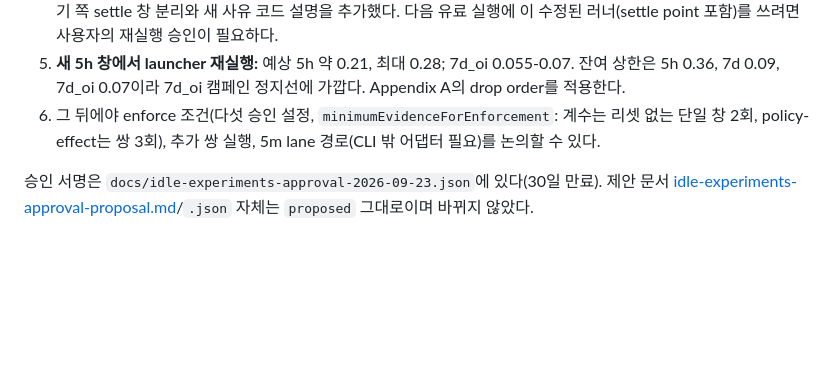
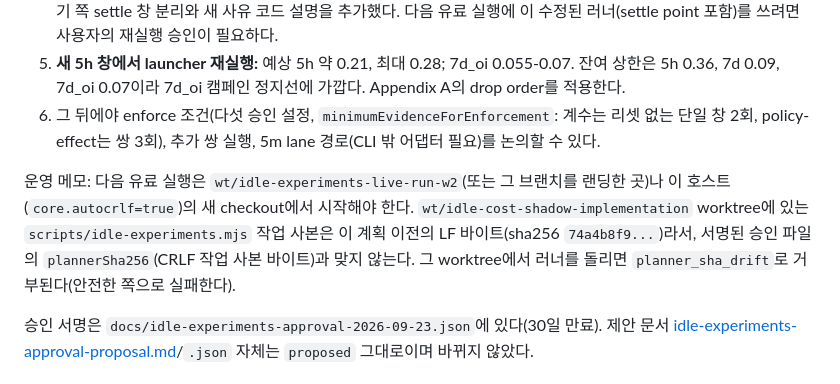
Before and after one commit to yjacket/omo-rollover, a Markdown page: docs/idle-cost-report.md, the part around one of its changes. GitHub-like rendering; blank space fills up the shorter version.

Commit message:
rollover: update the idle-cost report status for todos 16-18 and the paid-run checkout note
The regression row lists todos 16, 17 and 18 (and the todo-15 rework) by commit subject. Its
final-verification cell now points at the .omo ledger instead of claiming the gates have not
run, which would go stale. The next-run section notes that a paid run must start from w2 or a
fresh autocrlf checkout. The shadow-implementation worktree's LF planner copy (74a4b8f9...)
does not match the signed plannerSha256 (f40e2ebe..., CRLF), so the runner refuses there
with planner_sha_drift.

Co-Authored-By: Claude Opus 5.5 <noreply@anthropic.com>

```diff
--- a/docs/idle-cost-report.md
+++ b/docs/idle-cost-report.md
@@ -162,6 +162,12 @@ output-quota / restore-decomposition / policy-effect는 `protocol_amendment_requ
    없는 단일 창 2회, policy-effect는 쌍 3회), 추가 쌍 실행, 5m lane 경로(CLI 밖 어댑터
    필요)를 논의할 수 있다.
 
+운영 메모: 다음 유료 실행은 `wt/idle-experiments-live-run-w2`(또는 그 브랜치를 랜딩한 곳)나
+이 호스트(`core.autocrlf=true`)의 새 checkout에서 시작해야 한다. `wt/idle-cost-shadow-implementation`
+worktree에 있는 `scripts/idle-experiments.mjs` 작업 사본은 이 계획 이전의 LF 바이트(sha256
+`74a4b8f9...`)라서, 서명된 승인 파일의 `plannerSha256`(CRLF 작업 사본 바이트)과 맞지 않는다.
+그 worktree에서 러너를 돌리면 `planner_sha_drift`로 거부된다(안전한 쪽으로 실패한다).
+
 승인 서명은 `docs/idle-experiments-approval-2026-09-23.json`에 있다(30일 만료). 제안
 문서 [idle-experiments-approval-proposal.md](idle-experiments-approval-proposal.md)/`.json`
 자체는 `proposed` 그대로이며 바뀌지 않았다.
```
Also changed, not shown: other parts of docs/idle-cost-report.md (+1 -1 lines).
